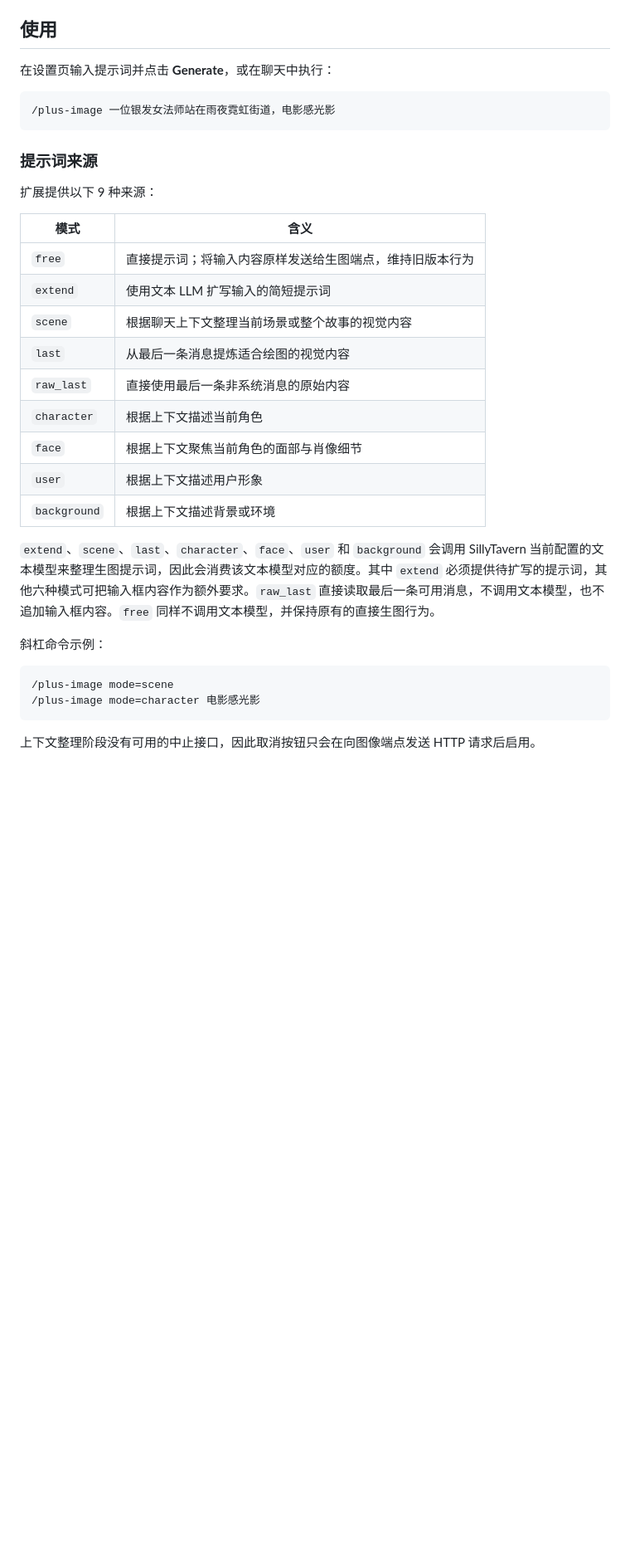
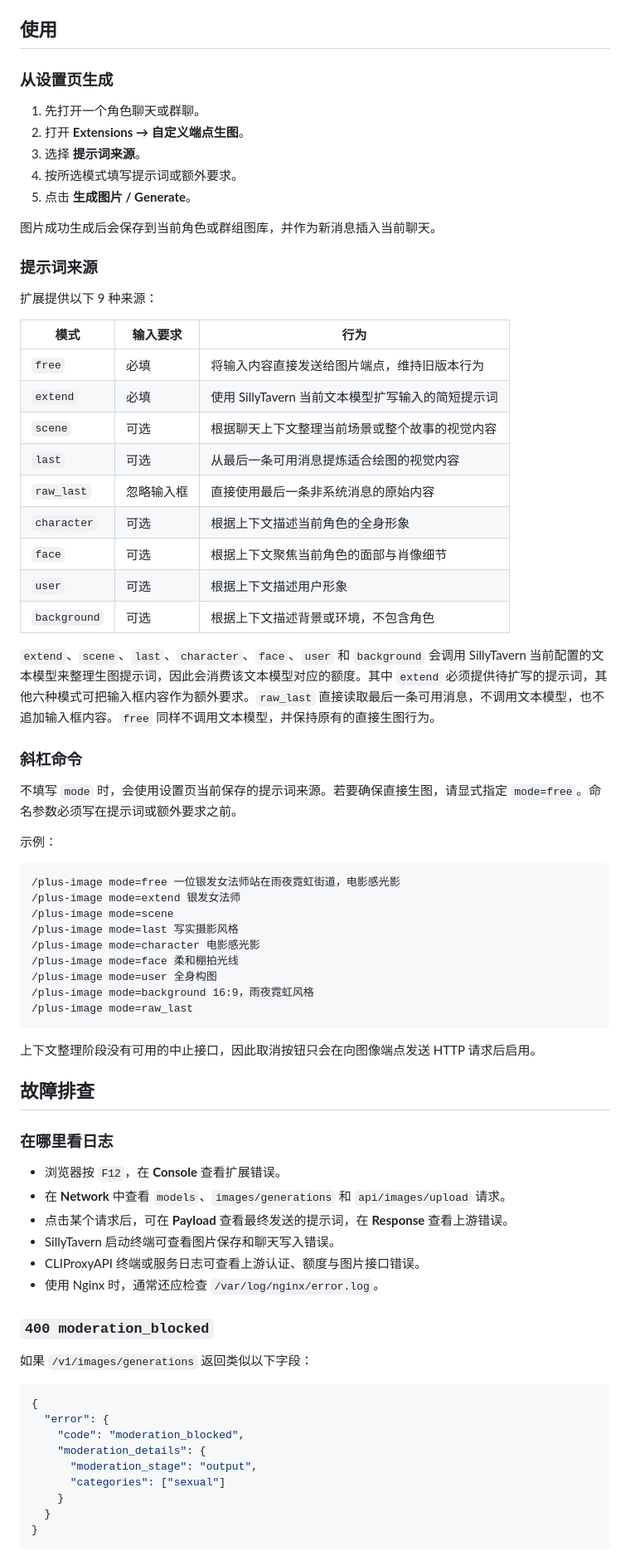
Before and after one commit to chq247/sillytavern-image, a Markdown page: README.md, the part around one of its changes. Shown at 83% size. GitHub-like rendering; blank space fills up the shorter version.

````diff
--- a/README.md
+++ b/README.md
@@ -88,35 +63,79 @@ Nginx/Caddy 将 `Access-Control-Allow-Origin` 限制为你的 SillyTavern Origin
 
 ## 使用
 
-在设置页输入提示词并点击 **Generate**，或在聊天中执行：
+### 从设置页生成
 
-```text
-/plus-image 一位银发女法师站在雨夜霓虹街道，电影感光影
-```
+1. 先打开一个角色聊天或群聊。
+2. 打开 **Extensions → 自定义端点生图**。
+3. 选择 **提示词来源**。
+4. 按所选模式填写提示词或额外要求。
+5. 点击 **生成图片 / Generate**。
+
+图片成功生成后会保存到当前角色或群组图库，并作为新消息插入当前聊天。
 
 ### 提示词来源
 
 扩展提供以下 9 种来源：
 
-| 模式 | 含义 |
-| --- | --- |
-| `free` | 直接提示词；将输入内容原样发送给生图端点，维持旧版本行为 |
-| `extend` | 使用文本 LLM 扩写输入的简短提示词 |
-| `scene` | 根据聊天上下文整理当前场景或整个故事的视觉内容 |
-| `last` | 从最后一条消息提炼适合绘图的视觉内容 |
-| `raw_last` | 直接使用最后一条非系统消息的原始内容 |
-| `character` | 根据上下文描述当前角色 |
-| `face` | 根据上下文聚焦当前角色的面部与肖像细节 |
-| `user` | 根据上下文描述用户形象 |
-| `background` | 根据上下文描述背景或环境 |
+| 模式 | 输入要求 | 行为 |
+| --- | --- | --- |
+| `free` | 必填 | 将输入内容直接发送给图片端点，维持旧版本行为 |
+| `extend` | 必填 | 使用 SillyTavern 当前文本模型扩写输入的简短提示词 |
+| `scene` | 可选 | 根据聊天上下文整理当前场景或整个故事的视觉内容 |
+| `last` | 可选 | 从最后一条可用消息提炼适合绘图的视觉内容 |
+| `raw_last` | 忽略输入框 | 直接使用最后一条非系统消息的原始内容 |
+| `character` | 可选 | 根据上下文描述当前角色的全身形象 |
+| `face` | 可选 | 根据上下文聚焦当前角色的面部与肖像细节 |
+| `user` | 可选 | 根据上下文描述用户形象 |
+| `background` | 可选 | 根据上下文描述背景或环境，不包含角色 |
 
 `extend`、`scene`、`last`、`character`、`face`、`user` 和 `background` 会调用 SillyTavern 当前配置的文本模型来整理生图提示词，因此会消费该文本模型对应的额度。其中 `extend` 必须提供待扩写的提示词，其他六种模式可把输入框内容作为额外要求。`raw_last` 直接读取最后一条可用消息，不调用文本模型，也不追加输入框内容。`free` 同样不调用文本模型，并保持原有的直接生图行为。
 
-斜杠命令示例：
+### 斜杠命令
+
+不填写 `mode` 时，会使用设置页当前保存的提示词来源。若要确保直接生图，请显式指定
+`mode=free`。命名参数必须写在提示词或额外要求之前。
+
+示例：
 
 ```text
+/plus-image mode=free 一位银发女法师站在雨夜霓虹街道，电影感光影
+/plus-image mode=extend 银发女法师
 /plus-image mode=scene
+/plus-image mode=last 写实摄影风格
 /plus-image mode=character 电影感光影
+/plus-image mode=face 柔和棚拍光线
+/plus-image mode=user 全身构图
+/plus-image mode=background 16:9，雨夜霓虹风格
+/plus-image mode=raw_last
 ```
 
 上下文整理阶段没有可用的中止接口，因此取消按钮只会在向图像端点发送 HTTP 请求后启用。
+
+## 故障排查
+
+### 在哪里看日志
+
+- 浏览器按 `F12`，在 **Console** 查看扩展错误。
+- 在 **Network** 中查看 `models`、`images/generations` 和 `api/images/upload` 请求。
+- 点击某个请求后，可在 **Payload** 查看最终发送的提示词，在 **Response** 查看上游错误。
+- SillyTavern 启动终端可查看图片保存和聊天写入错误。
+- CLIProxyAPI 终端或服务日志可查看上游认证、额度与图片接口错误。
+- 使用 Nginx 时，通常还应检查 `/var/log/nginx/error.log`。
+
+### `400 moderation_blocked`
+
+如果 `/v1/images/generations` 返回类似以下字段：
+
+```json
+{
+  "error": {
+    "code": "moderation_blocked",
+    "moderation_details": {
+      "moderation_stage": "output",
+      "categories": ["sexual"]
+    }
+  }
+}
+```
+
````
Also changed, not shown: other parts of README.md (+68 -35 lines).
